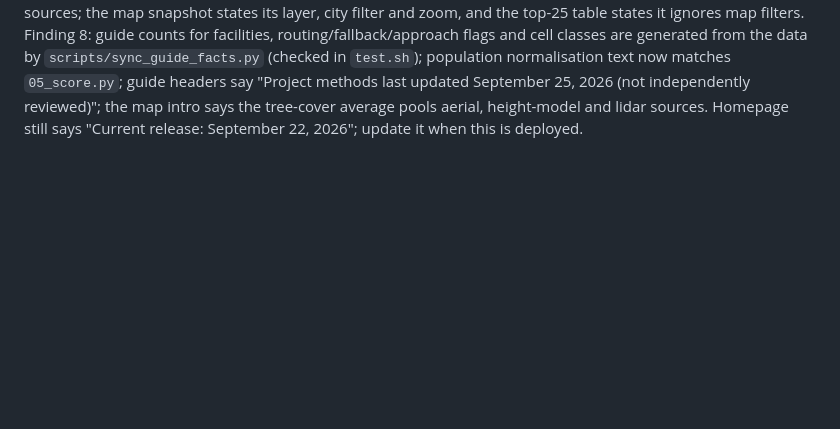
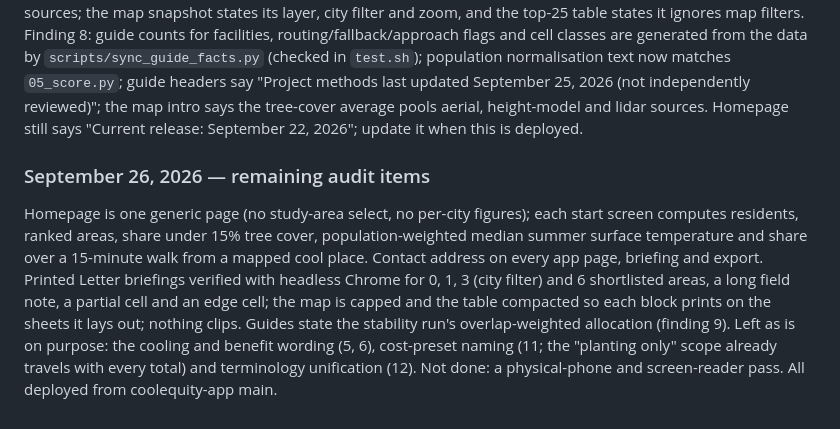
Before and after one commit to advikar/coolequity, a Markdown page: STATUS.md, the part around the change. Drawn GitHub-style; blank space fills up the shorter version.

Commit message:
Status: remaining audit items closed or consciously left

```diff
--- a/STATUS.md
+++ b/STATUS.md
@@ -1039,3 +1039,17 @@ population normalisation text now matches `05_score.py`; guide headers say "Proj
 last updated September 25, 2026 (not independently reviewed)"; the map intro says the
 tree-cover average pools aerial, height-model and lidar sources. Homepage still says
 "Current release: September 22, 2026"; update it when this is deployed.
+
+### September 26, 2026 — remaining audit items
+
+Homepage is one generic page (no study-area select, no per-city figures); each start
+screen computes residents, ranked areas, share under 15% tree cover, population-weighted
+median summer surface temperature and share over a 15-minute walk from a mapped cool
+place. Contact address on every app page, briefing and export. Printed Letter briefings
+verified with headless Chrome for 0, 1, 3 (city filter) and 6 shortlisted areas, a long
+field note, a partial cell and an edge cell; the map is capped and the table compacted so
+each block prints on the sheets it lays out; nothing clips. Guides state the stability
+run's overlap-weighted allocation (finding 9). Left as is on purpose: the cooling and
+benefit wording (5, 6), cost-preset naming (11; the "planting only" scope already travels
+with every total) and terminology unification (12). Not done: a physical-phone and
+screen-reader pass. All deployed from coolequity-app main.
```
